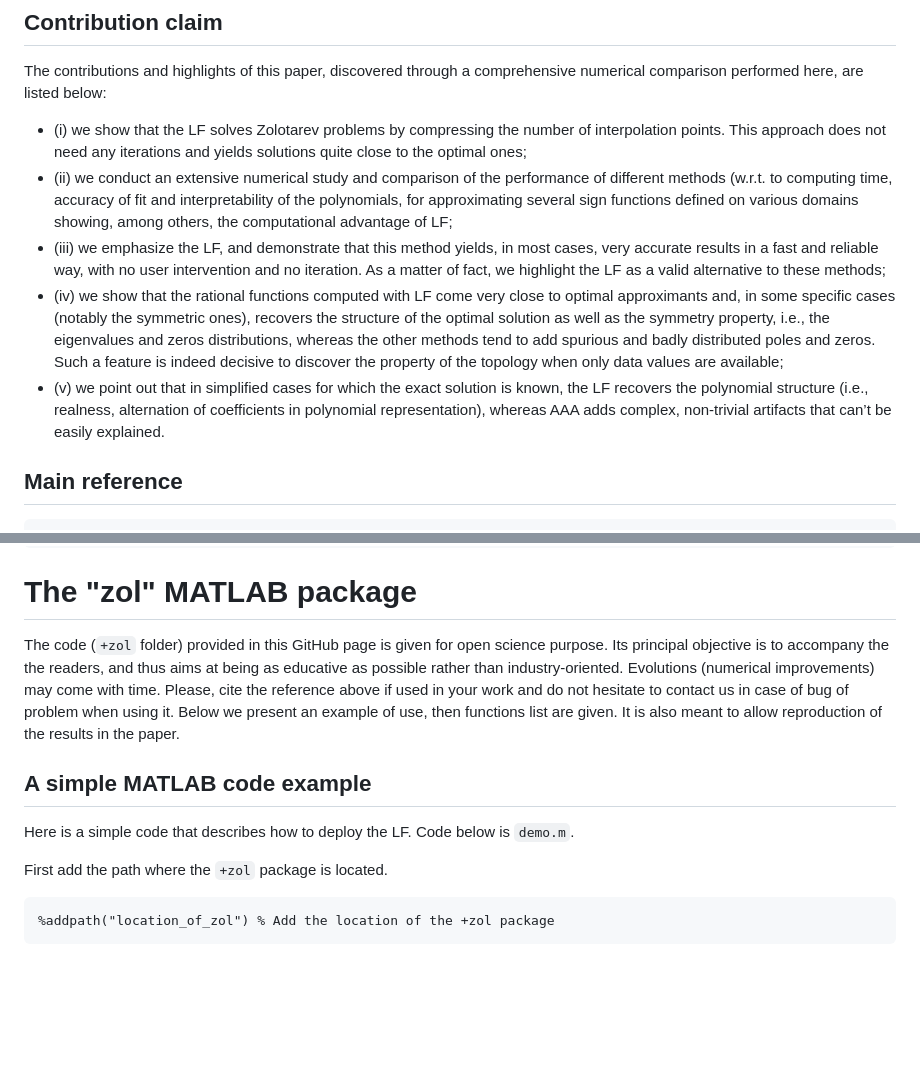
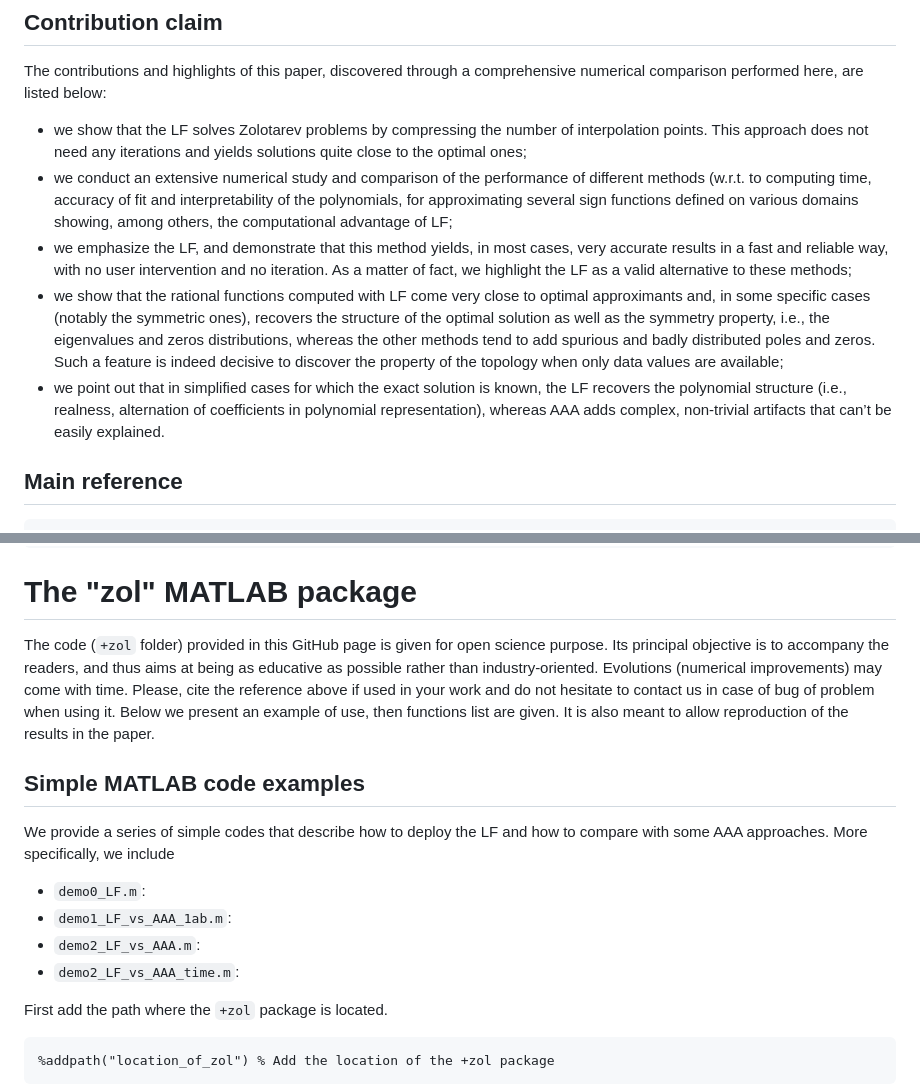
Before and after one commit to cpoussot/zolotarev, a Markdown page: README.md, 2 parts joined by grey strips. GitHub-like rendering; blank space fills up the shorter version.

```diff
--- a/README.md
+++ b/README.md
@@ -9,11 +9,11 @@ This page provides the necessary numerical tools allowing to reproduce the resul
 ## Contribution claim
 
 The contributions and highlights of this paper, discovered through a comprehensive numerical comparison performed here, are listed below:
-- (i) we show that the LF solves Zolotarev problems by compressing the number of interpolation points. This approach does not need any iterations and yields solutions quite close to the optimal ones;
-- (ii) we conduct an extensive numerical study and comparison of the performance of different methods (w.r.t. to computing time, accuracy of fit and interpretability of the polynomials, for approximating several sign functions defined on various domains showing, among others, the computational advantage of LF;
-- (iii) we emphasize the LF, and demonstrate that this method yields, in most cases, very accurate results in a fast and reliable way, with no user intervention and no iteration. As a matter of fact, we highlight the LF as a valid alternative to these methods;
-- (iv) we show that the rational functions computed with LF come very close to optimal approximants and, in some specific cases (notably the symmetric ones), recovers the structure of the optimal solution as well as the symmetry property, i.e., the eigenvalues and zeros distributions, whereas the other methods tend to add spurious and badly distributed poles and zeros. Such a feature is indeed decisive to discover the property of the topology when only data values are available;
-- (v) we point out that in simplified cases for which the exact solution is known, the LF recovers the polynomial structure (i.e., realness, alternation of coefficients in polynomial representation), whereas AAA adds complex, non-trivial artifacts that can’t be easily explained.
+- we show that the LF solves Zolotarev problems by compressing the number of interpolation points. This approach does not need any iterations and yields solutions quite close to the optimal ones;
+- we conduct an extensive numerical study and comparison of the performance of different methods (w.r.t. to computing time, accuracy of fit and interpretability of the polynomials, for approximating several sign functions defined on various domains showing, among others, the computational advantage of LF;
+- we emphasize the LF, and demonstrate that this method yields, in most cases, very accurate results in a fast and reliable way, with no user intervention and no iteration. As a matter of fact, we highlight the LF as a valid alternative to these methods;
+- we show that the rational functions computed with LF come very close to optimal approximants and, in some specific cases (notably the symmetric ones), recovers the structure of the optimal solution as well as the symmetry property, i.e., the eigenvalues and zeros distributions, whereas the other methods tend to add spurious and badly distributed poles and zeros. Such a feature is indeed decisive to discover the property of the topology when only data values are available;
+- we point out that in simplified cases for which the exact solution is known, the LF recovers the polynomial structure (i.e., realness, alternation of coefficients in polynomial representation), whereas AAA adds complex, non-trivial artifacts that can’t be easily explained.
 
 ## Main reference
 
@@ -34,12 +34,16 @@ The contributions and highlights of this paper, discovered through a comprehensi
 
 # The "zol" MATLAB package
 
-The code (`+zol` folder)  provided in this GitHub page is given for open science purpose. Its principal objective is to accompany the the readers, and thus aims at being as educative as possible rather than industry-oriented. Evolutions (numerical improvements) may come with time. Please, cite the reference above if used in your work and do not hesitate to contact us in case of bug of problem when using it. Below we present an example of use, then functions list are given.
+The code (`+zol` folder)  provided in this GitHub page is given for open science purpose. Its principal objective is to accompany the readers, and thus aims at being as educative as possible rather than industry-oriented. Evolutions (numerical improvements) may come with time. Please, cite the reference above if used in your work and do not hesitate to contact us in case of bug of problem when using it. Below we present an example of use, then functions list are given.
 It is also meant to allow reproduction of the results in the paper.
 
-## A simple MATLAB code example
+## Simple MATLAB code examples
 
-Here is a simple code that describes how to deploy the LF. Code below is `demo.m`.
+We provide a series of simple codes that describe how to deploy the LF and how to compare with some AAA approaches.  More specifically, we include
+- `demo0_LF.m`:
+- `demo1_LF_vs_AAA_1ab.m`:
+- `demo2_LF_vs_AAA.m`:
+- `demo2_LF_vs_AAA_time.m`:
 
 First add the path where the `+zol` package is located.
 
```
